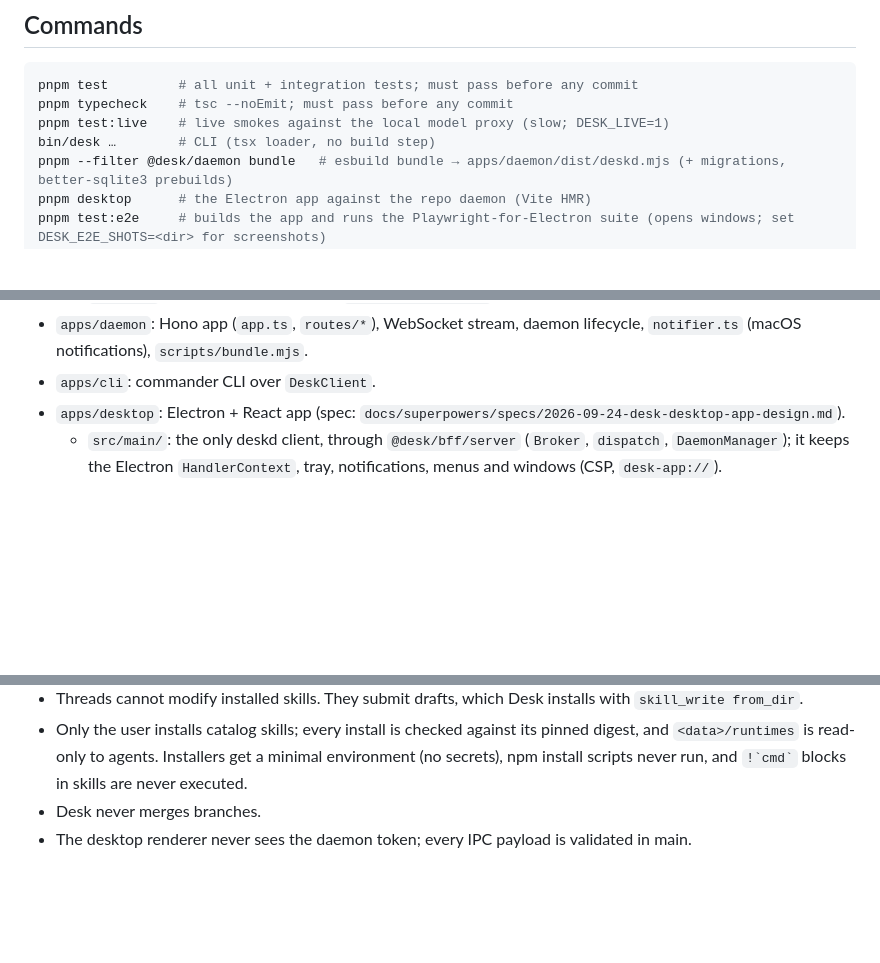
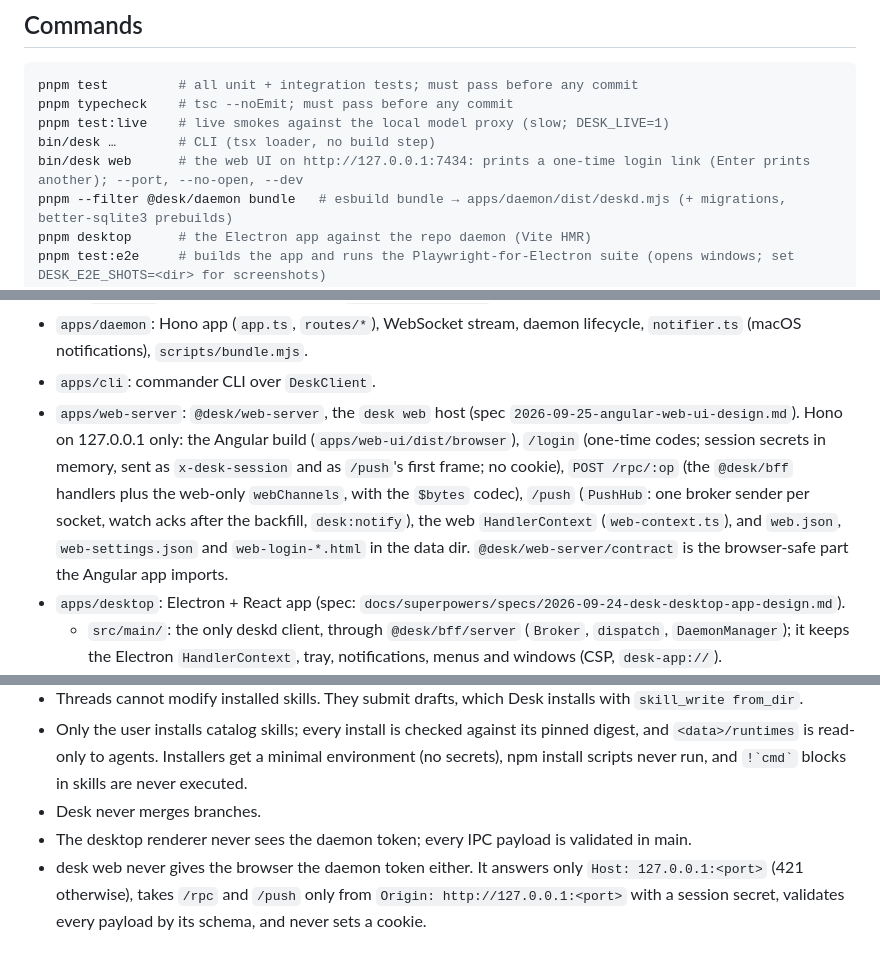
Before and after one commit to Barnabet/desk, a Markdown page: CLAUDE.md, 3 parts joined by grey strips. GitHub-like rendering; blank space fills up the shorter version.

Commit message:
docs: CLAUDE.md describes desk web, its layout and its invariant
Co-Authored-By: Claude Opus 5.5 <noreply@anthropic.com>

```diff
--- a/CLAUDE.md
+++ b/CLAUDE.md
@@ -13,6 +13,7 @@ pnpm test         # all unit + integration tests; must pass before any commit
 pnpm typecheck    # tsc --noEmit; must pass before any commit
 pnpm test:live    # live smokes against the local model proxy (slow; DESK_LIVE=1)
 bin/desk …        # CLI (tsx loader, no build step)
+bin/desk web      # the web UI on http://127.0.0.1:7434: prints a one-time login link (Enter prints another); --port, --no-open, --dev
 pnpm --filter @desk/daemon bundle   # esbuild bundle → apps/daemon/dist/deskd.mjs (+ migrations, better-sqlite3 prebuilds)
 pnpm desktop      # the Electron app against the repo daemon (Vite HMR)
 pnpm test:e2e     # builds the app and runs the Playwright-for-Electron suite (opens windows; set DESK_E2E_SHOTS=<dir> for screenshots)
@@ -59,6 +60,7 @@ There is no build step: TypeScript runs through the `tsx` loader, and packages e
   - `testing/`: the harness, exported as `@desk/core/testing`.
 - `apps/daemon`: Hono app (`app.ts`, `routes/*`), WebSocket stream, daemon lifecycle, `notifier.ts` (macOS notifications), `scripts/bundle.mjs`.
 - `apps/cli`: commander CLI over `DeskClient`.
+- `apps/web-server`: `@desk/web-server`, the `desk web` host (spec `2026-09-25-angular-web-ui-design.md`). Hono on 127.0.0.1 only: the Angular build (`apps/web-ui/dist/browser`), `/login` (one-time codes; session secrets in memory, sent as `x-desk-session` and as `/push`'s first frame; no cookie), `POST /rpc/:op` (the `@desk/bff` handlers plus the web-only `webChannels`, with the `$bytes` codec), `/push` (`PushHub`: one broker sender per socket, watch acks after the backfill, `desk:notify`), the web `HandlerContext` (`web-context.ts`), and `web.json`, `web-settings.json` and `web-login-*.html` in the data dir. `@desk/web-server/contract` is the browser-safe part the Angular app imports.
 - `apps/desktop`: Electron + React app (spec: `docs/superpowers/specs/2026-09-24-desk-desktop-app-design.md`).
   - `src/main/`: the only deskd client, through `@desk/bff/server` (`Broker`, `dispatch`, `DaemonManager`); it keeps the Electron `HandlerContext`, tray, notifications, menus and windows (CSP, `desk-app://`).
   - `src/preload/`: exposes only `window.desk.{invoke,on,platform}`.
@@ -101,3 +103,4 @@ There is no build step: TypeScript runs through the `tsx` loader, and packages e
 - Only the user installs catalog skills; every install is checked against its pinned digest, and `<data>/runtimes` is read-only to agents. Installers get a minimal environment (no secrets), npm install scripts never run, and `` !`cmd` `` blocks in skills are never executed.
 - Desk never merges branches.
 - The desktop renderer never sees the daemon token; every IPC payload is validated in main.
+- desk web never gives the browser the daemon token either. It answers only `Host: 127.0.0.1:<port>` (421 otherwise), takes `/rpc` and `/push` only from `Origin: http://127.0.0.1:<port>` with a session secret, validates every payload by its schema, and never sets a cookie.
```
